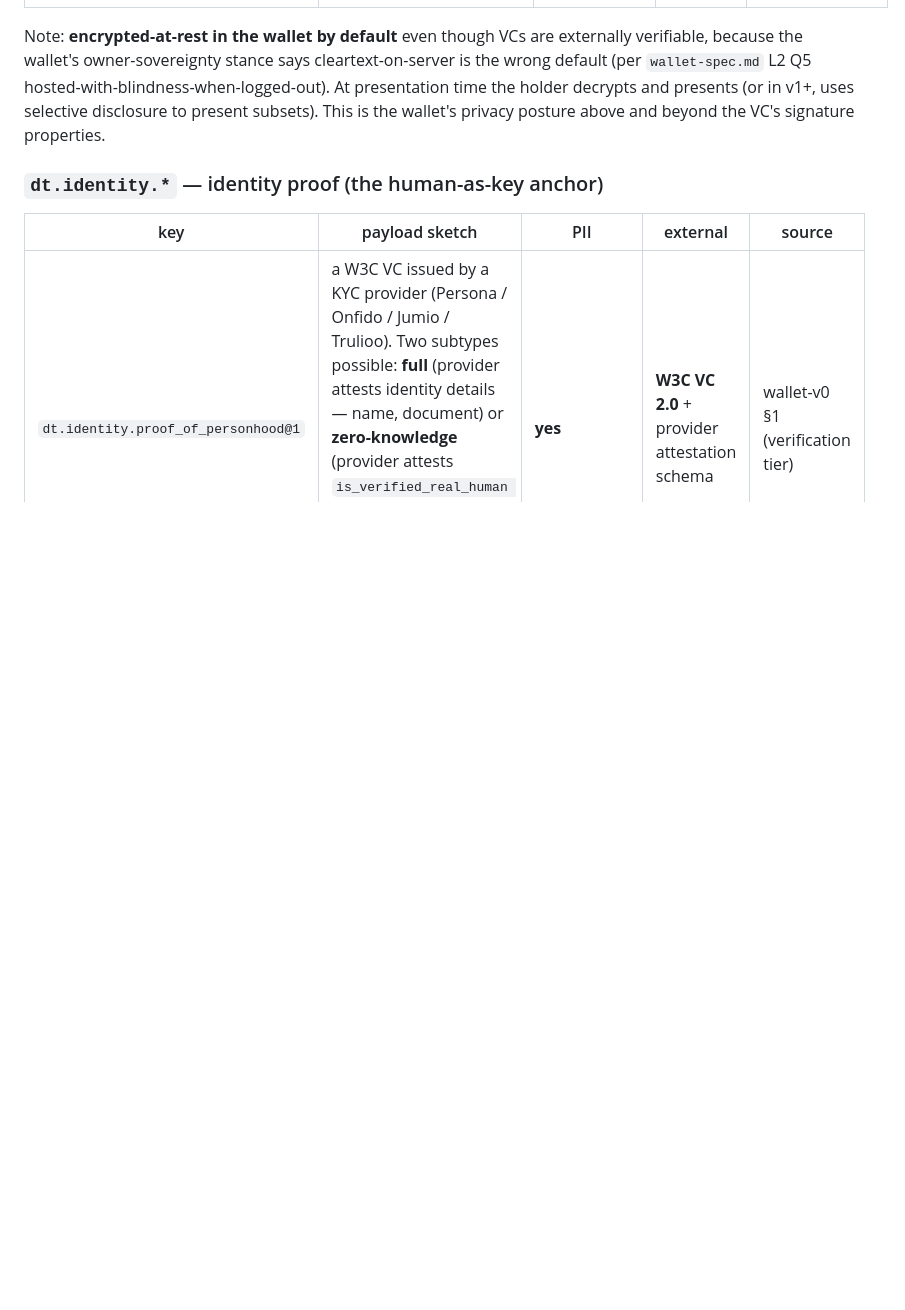
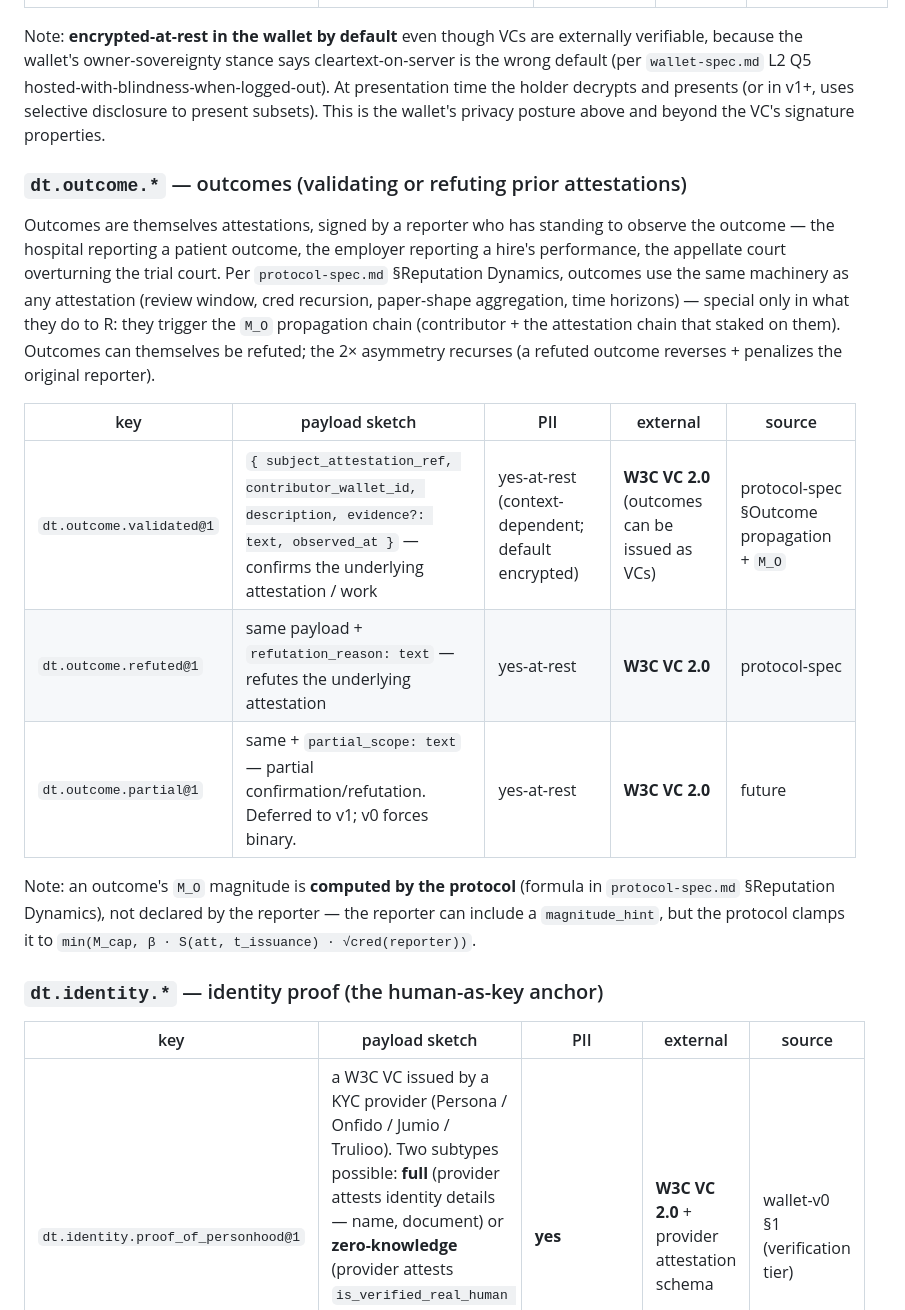
Before and after one commit to blong-dev/dreamtree, a Markdown page: data-types.md, the part around one of its changes. GitHub-like rendering; blank space fills up the shorter version.

```diff
--- a/data-types.md
+++ b/data-types.md
@@ -148,6 +156,18 @@ Note: `dt.skill.transferable`/`soft`/`knowledge` are distinct subcategories rath
 | `dt.attestation@1` | a generic W3C VC envelope for non-course attestations (manager vouches, peer review, etc.) | yes-at-rest | **W3C VC 2.0** | future — protocol-spec attestation layer |
 
 Note: **encrypted-at-rest in the wallet by default** even though VCs are externally verifiable, because the wallet's owner-sovereignty stance says cleartext-on-server is the wrong default (per `wallet-spec.md` L2 Q5 hosted-with-blindness-when-logged-out). At presentation time the holder decrypts and presents (or in v1+, uses selective disclosure to present subsets). This is the wallet's privacy posture above and beyond the VC's signature properties.
+
+### `dt.outcome.*` — outcomes (validating or refuting prior attestations)
+
+Outcomes are themselves attestations, signed by a reporter who has standing to observe the outcome — the hospital reporting a patient outcome, the employer reporting a hire's performance, the appellate court overturning the trial court. Per `protocol-spec.md` §Reputation Dynamics, outcomes use the same machinery as any attestation (review window, cred recursion, paper-shape aggregation, time horizons) — special only in what they do to R: they trigger the `M_O` propagation chain (contributor + the attestation chain that staked on them). Outcomes can themselves be refuted; the 2× asymmetry recurses (a refuted outcome reverses + penalizes the original reporter).
+
+| key | payload sketch | PII | external | source |
+|---|---|---|---|---|
+| `dt.outcome.validated@1` | `{ subject_attestation_ref, contributor_wallet_id, description, evidence?: text, observed_at }` — confirms the underlying attestation / work | yes-at-rest (context-dependent; default encrypted) | **W3C VC 2.0** (outcomes can be issued as VCs) | protocol-spec §Outcome propagation + `M_O` |
+| `dt.outcome.refuted@1` | same payload + `refutation_reason: text` — refutes the underlying attestation | yes-at-rest | **W3C VC 2.0** | protocol-spec |
+| `dt.outcome.partial@1` | same + `partial_scope: text` — partial confirmation/refutation. Deferred to v1; v0 forces binary. | yes-at-rest | **W3C VC 2.0** | future |
+
+Note: an outcome's `M_O` magnitude is **computed by the protocol** (formula in `protocol-spec.md` §Reputation Dynamics), not declared by the reporter — the reporter can include a `magnitude_hint`, but the protocol clamps it to `min(M_cap, β · S(att, t_issuance) · √cred(reporter))`.
 
 ### `dt.identity.*` — identity proof (the human-as-key anchor)
 
```
Also changed, not shown: other parts of data-types.md (+9 -1 lines).
